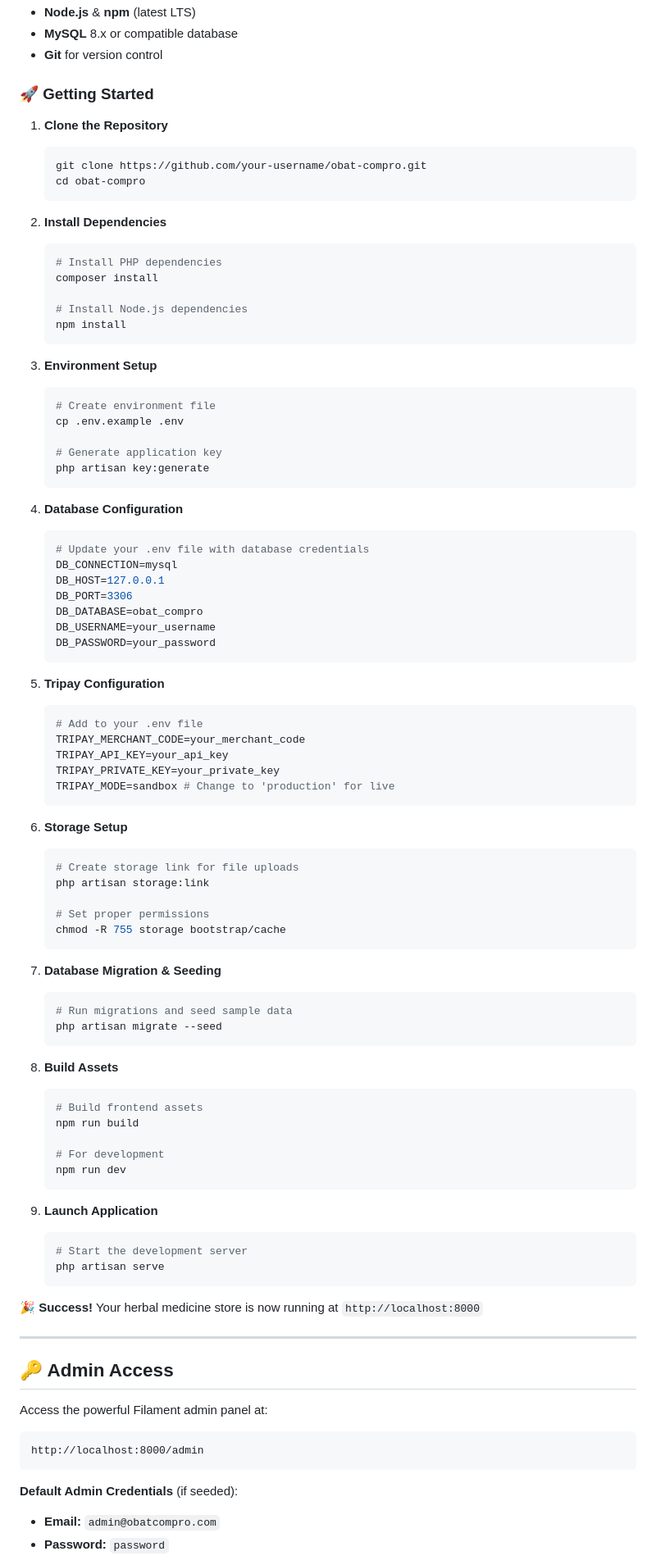
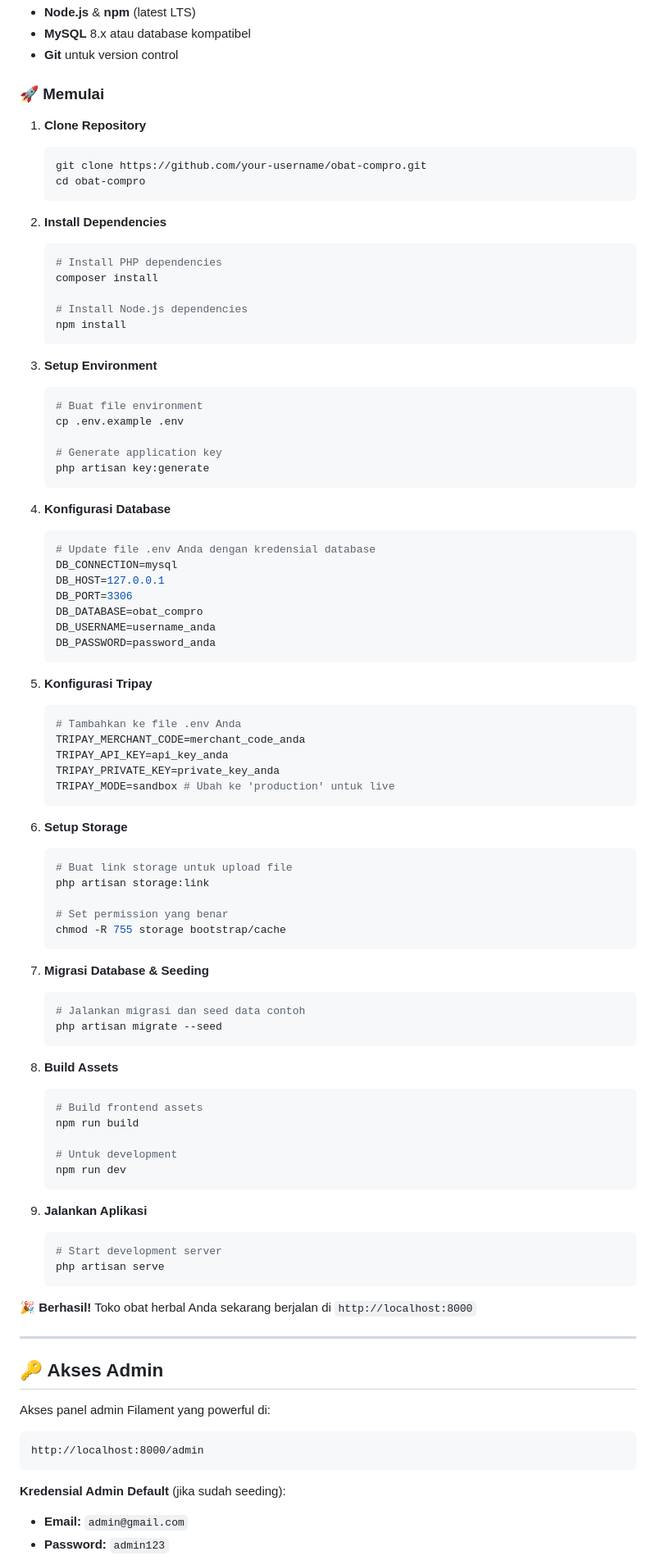
Before and after one commit to ardiansyah663/Obat-COMPRO, a Markdown page: README.md, the part around one of its changes. Shown at 82% size. Drawn GitHub-style.

````diff
--- a/README.md
+++ b/README.md
@@ -77,10 +77,10 @@
 - **Node.js** & **npm** (latest LTS)
-- **MySQL** 8.x or compatible database
-- **Git** for version control
+- **MySQL** 8.x atau database kompatibel
+- **Git** untuk version control
 
-### 🚀 Getting Started
+### 🚀 Memulai
 
-1. **Clone the Repository**
+1. **Clone Repository**
    ```bash
    git clone https://github.com/your-username/obat-compro.git
    cd obat-compro
@@ -95,47 +95,47 @@
    npm install
    ```
 
-3. **Environment Setup**
+3. **Setup Environment**
    ```bash
-   # Create environment file
+   # Buat file environment
    cp .env.example .env
 
    # Generate application key
    php artisan key:generate
    ```
 
-4. **Database Configuration**
+4. **Konfigurasi Database**
    ```bash
-   # Update your .env file with database credentials
+   # Update file .env Anda dengan kredensial database
    DB_CONNECTION=mysql
    DB_HOST=127.0.0.1
    DB_PORT=3306
    DB_DATABASE=obat_compro
-   DB_USERNAME=your_username
-   DB_PASSWORD=your_password
+   DB_USERNAME=username_anda
+   DB_PASSWORD=password_anda
    ```
 
-5. **Tripay Configuration**
+5. **Konfigurasi Tripay**
    ```bash
-   # Add to your .env file
-   TRIPAY_MERCHANT_CODE=your_merchant_code
-   TRIPAY_API_KEY=your_api_key
-   TRIPAY_PRIVATE_KEY=your_private_key
-   TRIPAY_MODE=sandbox # Change to 'production' for live
+   # Tambahkan ke file .env Anda
+   TRIPAY_MERCHANT_CODE=merchant_code_anda
+   TRIPAY_API_KEY=api_key_anda
+   TRIPAY_PRIVATE_KEY=private_key_anda
+   TRIPAY_MODE=sandbox # Ubah ke 'production' untuk live
    ```
 
-6. **Storage Setup**
+6. **Setup Storage**
    ```bash
-   # Create storage link for file uploads
+   # Buat link storage untuk upload file
    php artisan storage:link
 
-   # Set proper permissions
+   # Set permission yang benar
    chmod -R 755 storage bootstrap/cache
    ```
 
-7. **Database Migration & Seeding**
+7. **Migrasi Database & Seeding**
    ```bash
-   # Run migrations and seed sample data
+   # Jalankan migrasi dan seed data contoh
    php artisan migrate --seed
    ```
 
@@ -144,28 +144,28 @@
    # Build frontend assets
    npm run build
 
-   # For development
+   # Untuk development
    npm run dev
    ```
 
-9. **Launch Application**
+9. **Jalankan Aplikasi**
    ```bash
-   # Start the development server
+   # Start development server
    php artisan serve
    ```
 
-🎉 **Success!** Your herbal medicine store is now running at `http://localhost:8000`
+🎉 **Berhasil!** Toko obat herbal Anda sekarang berjalan di `http://localhost:8000`
 
 ---
 
-## 🔑 Admin Access
+## 🔑 Akses Admin
 
-Access the powerful Filament admin panel at:
+Akses panel admin Filament yang powerful di:
 ```
 http://localhost:8000/admin
 ```
 
-**Default Admin Credentials** (if seeded):
-- **Email:** `admin@obatcompro.com`
-- **Password:** `password`
+**Kredensial Admin Default** (jika sudah seeding):
+- **Email:** `admin@gmail.com`
+- **Password:** `admin123`
 
````
Also changed, not shown: other parts of README.md (+119 -119 lines).
